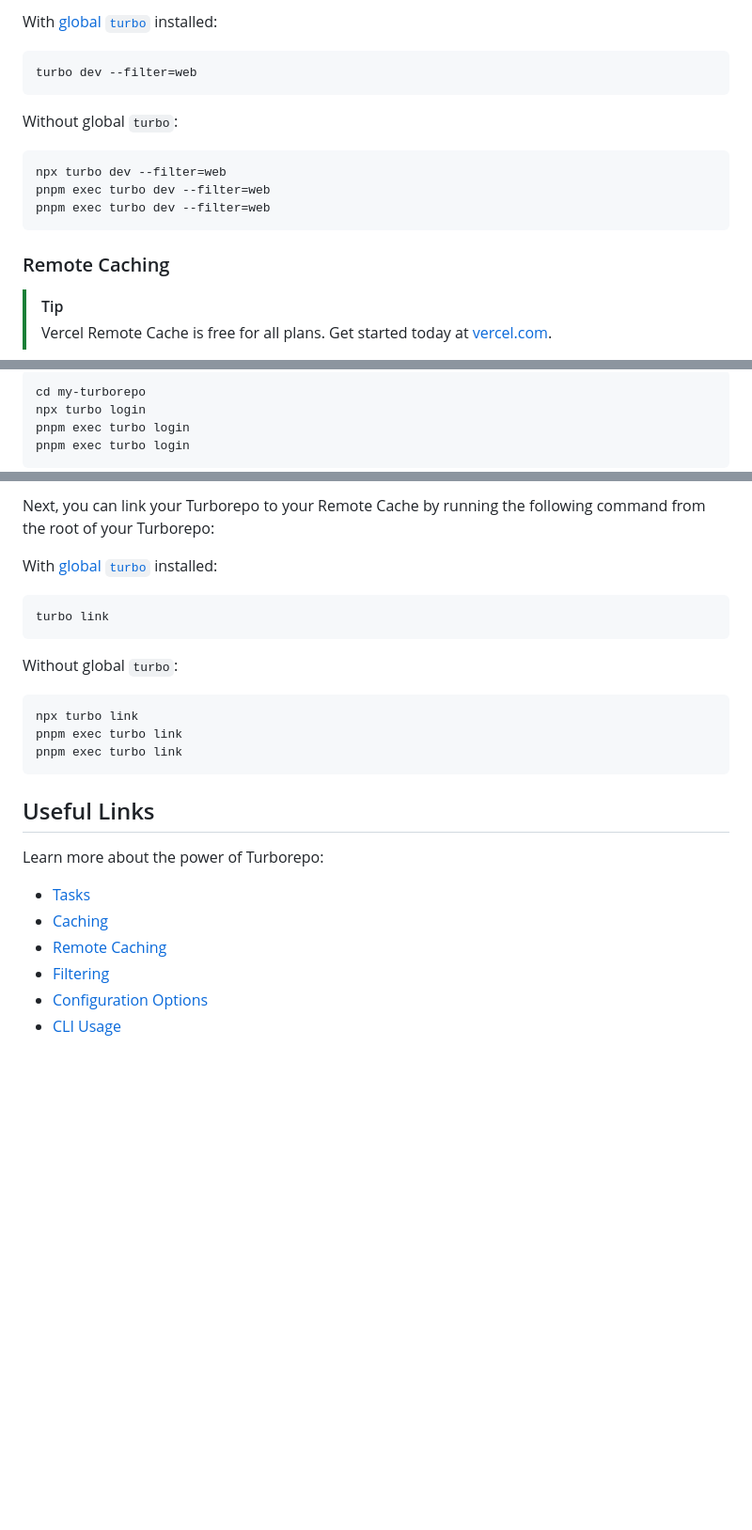
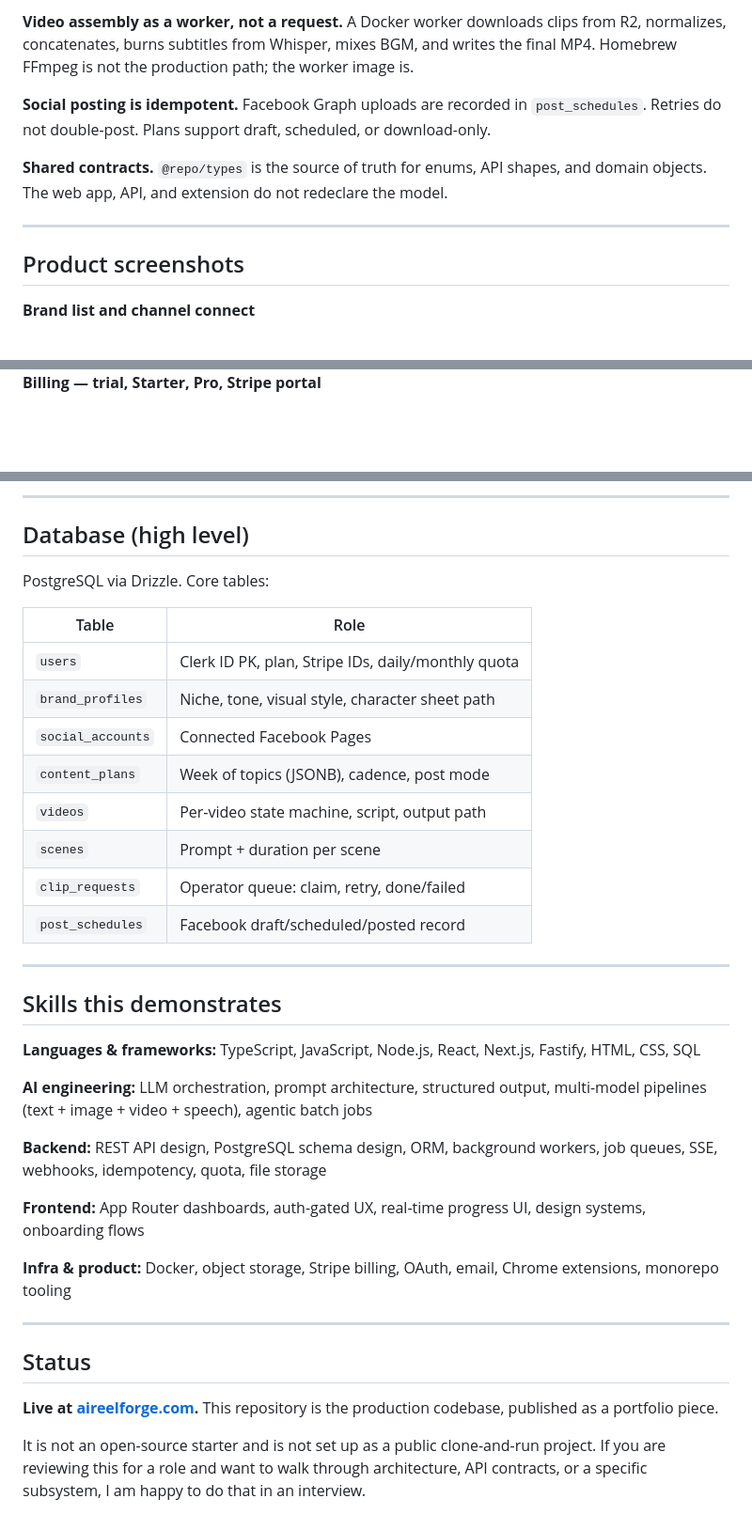
Before and after one commit to start-up-dev/reel-forge, a Markdown page: README.md, 3 parts joined by grey strips. Shown at 94% size. GitHub-like rendering; blank space fills up the shorter version.

````diff
--- a/README.md
+++ b/README.md
@@ -92,20 +174,13 @@ You can develop a specific package by using a [filter](https://turborepo.dev/doc
 
-With [global `turbo`](https://turborepo.dev/docs/getting-started/installation#global-installation) installed:
+**Video assembly as a worker, not a request.** A Docker worker downloads clips from R2, normalizes, concatenates, burns subtitles from Whisper, mixes BGM, and writes the final MP4. Homebrew FFmpeg is not the production path; the worker image is.
 
-```sh
-turbo dev --filter=web
-```
+**Social posting is idempotent.** Facebook Graph uploads are recorded in `post_schedules`. Retries do not double-post. Plans support draft, scheduled, or download-only.
 
-Without global `turbo`:
+**Shared contracts.** `@repo/types` is the source of truth for enums, API shapes, and domain objects. The web app, API, and extension do not redeclare the model.
 
-```sh
-npx turbo dev --filter=web
-pnpm exec turbo dev --filter=web
-pnpm exec turbo dev --filter=web
-```
+---
 
-### Remote Caching
+## Product screenshots
 
-> [!TIP]
-> Vercel Remote Cache is free for all plans. Get started today at [vercel.com](https://vercel.com/signup?utm_source=remote-cache-sdk&utm_campaign=free_remote_cache).
+**Brand list and channel connect**
 
@@ -124,8 +196,3 @@ Without global `turbo`, use your package manager:
 
-```sh
-cd my-turborepo
-npx turbo login
-pnpm exec turbo login
-pnpm exec turbo login
-```
+**Billing — trial, Starter, Pro, Stripe portal**
 
@@ -133,27 +200,39 @@ This will authenticate the Turborepo CLI with your [Vercel account](https://verc
 
-Next, you can link your Turborepo to your Remote Cache by running the following command from the root of your Turborepo:
+---
 
-With [global `turbo`](https://turborepo.dev/docs/getting-started/installation#global-installation) installed:
+## Database (high level)
 
-```sh
-turbo link
-```
+PostgreSQL via Drizzle. Core tables:
 
-Without global `turbo`:
+| Table | Role |
+| --- | --- |
+| `users` | Clerk ID PK, plan, Stripe IDs, daily/monthly quota |
+| `brand_profiles` | Niche, tone, visual style, character sheet path |
+| `social_accounts` | Connected Facebook Pages |
+| `content_plans` | Week of topics (JSONB), cadence, post mode |
+| `videos` | Per-video state machine, script, output path |
+| `scenes` | Prompt + duration per scene |
+| `clip_requests` | Operator queue: claim, retry, done/failed |
+| `post_schedules` | Facebook draft/scheduled/posted record |
 
-```sh
-npx turbo link
-pnpm exec turbo link
-pnpm exec turbo link
-```
+---
 
-## Useful Links
+## Skills this demonstrates
 
-Learn more about the power of Turborepo:
+**Languages & frameworks:** TypeScript, JavaScript, Node.js, React, Next.js, Fastify, HTML, CSS, SQL
 
-- [Tasks](https://turborepo.dev/docs/crafting-your-repository/running-tasks)
-- [Caching](https://turborepo.dev/docs/crafting-your-repository/caching)
-- [Remote Caching](https://turborepo.dev/docs/core-concepts/remote-caching)
-- [Filtering](https://turborepo.dev/docs/crafting-your-repository/running-tasks#using-filters)
-- [Configuration Options](https://turborepo.dev/docs/reference/configuration)
-- [CLI Usage](https://turborepo.dev/docs/reference/command-line-reference)
+**AI engineering:** LLM orchestration, prompt architecture, structured output, multi-model pipelines (text + image + video + speech), agentic batch jobs
+
+**Backend:** REST API design, PostgreSQL schema design, ORM, background workers, job queues, SSE, webhooks, idempotency, quota, file storage
+
+**Frontend:** App Router dashboards, auth-gated UX, real-time progress UI, design systems, onboarding flows
+
+**Infra & product:** Docker, object storage, Stripe billing, OAuth, email, Chrome extensions, monorepo tooling
+
+---
+
+## Status
+
+**Live at [aireelforge.com](https://aireelforge.com).** This repository is the production codebase, published as a portfolio piece.
+
+It is not an open-source starter and is not set up as a public clone-and-run project. If you are reviewing this for a role and want to walk through architecture, API contracts, or a specific subsystem, I am happy to do that in an interview.
````
Also changed, not shown: other parts of README.md (+156 -77 lines).
